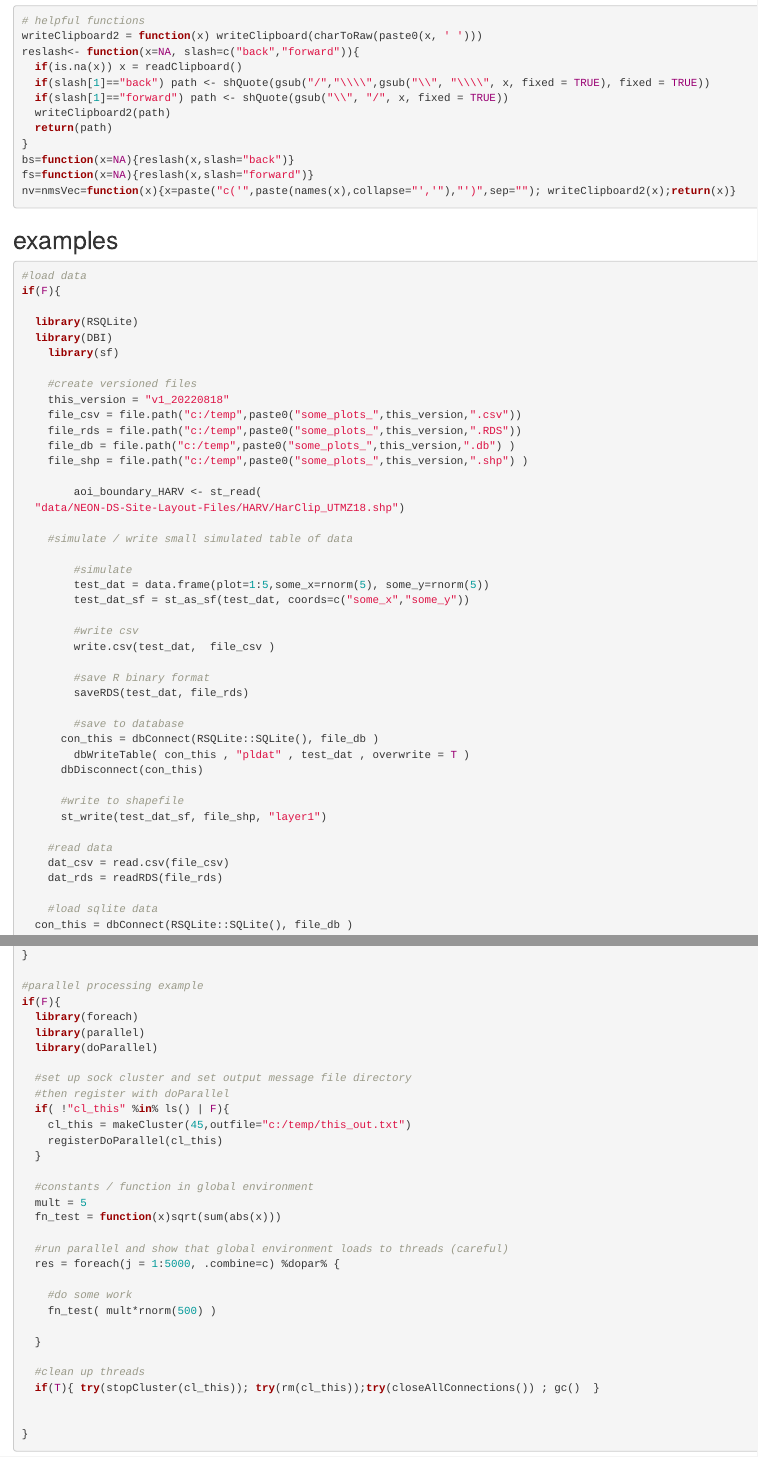
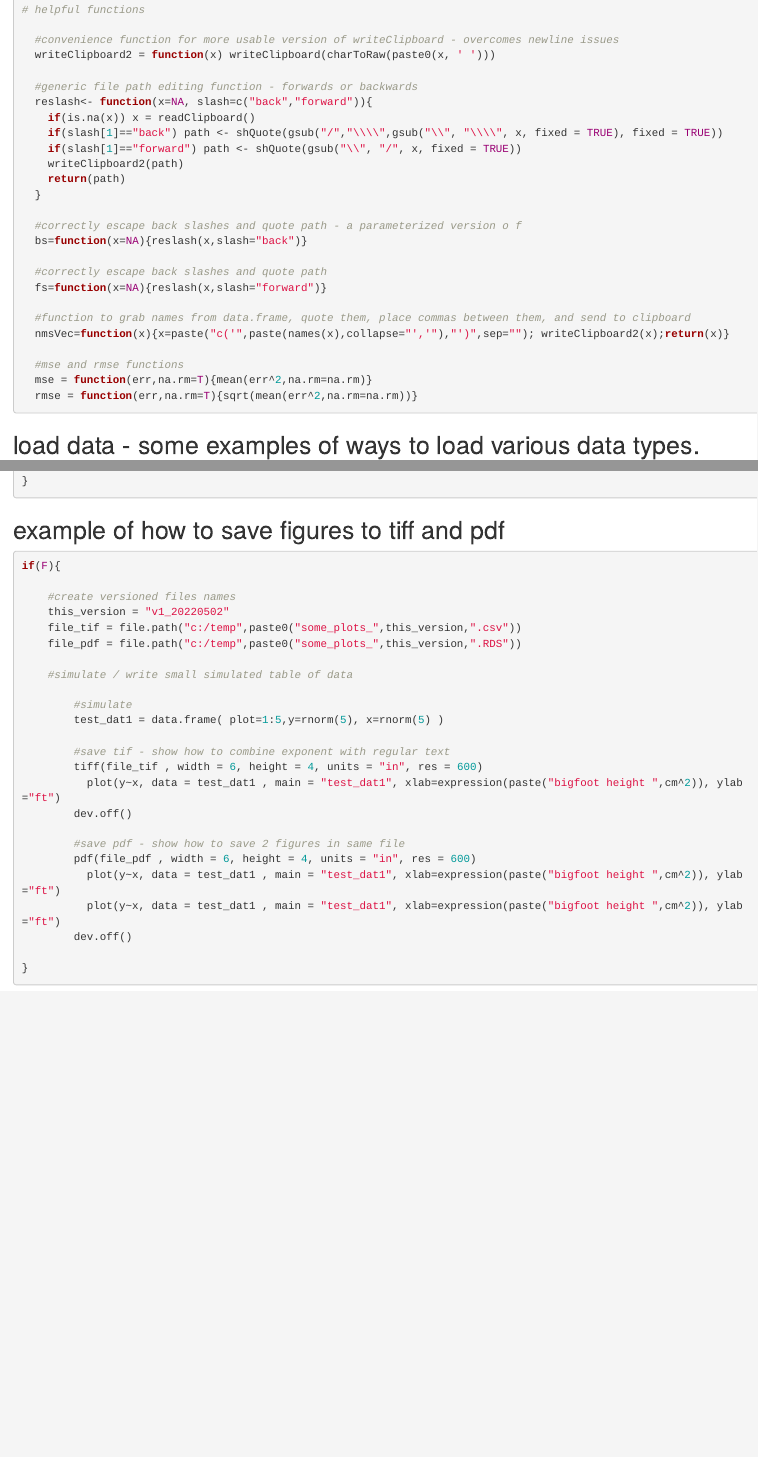
Before and after one commit to jstrunk001/RForInvt, an R Markdown document (inst/templates/document.RMD): the page in a window 1100 px wide, from 250 px down before the commit and from 340 px down after it, so that both start at the same text, and a second part further down, joined at a grey line. Rendered offline with R 4.5, knitr and Pandoc, with nearby package versions.

````diff
--- a/inst/templates/document.RMD
+++ b/inst/templates/document.RMD
@@ -10,46 +15,53 @@
 
 # helpful functions
-writeClipboard2 = function(x) writeClipboard(charToRaw(paste0(x, ' ')))
-reslash<- function(x=NA, slash=c("back","forward")){
-  if(is.na(x)) x = readClipboard()
-  if(slash[1]=="back") path <- shQuote(gsub("/","\\\\",gsub("\\", "\\\\", x, fixed = TRUE), fixed = TRUE))
-  if(slash[1]=="forward") path <- shQuote(gsub("\\", "/", x, fixed = TRUE))
-  writeClipboard2(path)
-  return(path)
-}
-bs=function(x=NA){reslash(x,slash="back")}
-fs=function(x=NA){reslash(x,slash="forward")}
-nv=nmsVec=function(x){x=paste("c('",paste(names(x),collapse="','"),"')",sep=""); writeClipboard2(x);return(x)}
 
+  #convenience function for more usable version of writeClipboard - overcomes newline issues
+  writeClipboard2 = function(x) writeClipboard(charToRaw(paste0(x, ' ')))
+
+  #generic file path editing function - forwards or backwards
+  reslash<- function(x=NA, slash=c("back","forward")){
+    if(is.na(x)) x = readClipboard()
+    if(slash[1]=="back") path <- shQuote(gsub("/","\\\\",gsub("\\", "\\\\", x, fixed = TRUE), fixed = TRUE))
+    if(slash[1]=="forward") path <- shQuote(gsub("\\", "/", x, fixed = TRUE))
+    writeClipboard2(path)
+    return(path)
+  }
+
+  #correctly escape back slashes and quote path - a parameterized version o f
+  bs=function(x=NA){reslash(x,slash="back")}
+
+  #correctly escape back slashes and quote path
+  fs=function(x=NA){reslash(x,slash="forward")}
+
+  #function to grab names from data.frame, quote them, place commas between them, and send to clipboard
+  nmsVec=function(x){x=paste("c('",paste(names(x),collapse="','"),"')",sep=""); writeClipboard2(x);return(x)}
+
+  #mse and rmse functions
+  mse = function(err,na.rm=T){mean(err^2,na.rm=na.rm)}
+  rmse = function(err,na.rm=T){sqrt(mean(err^2,na.rm=na.rm))}
 
 ```
 
-## examples
+## load data - some examples of ways to load various data types.
 
 ```{r}
 
-#load data
+#examples
 if(F){
 
   library(RSQLite)
   library(DBI)
-	library(sf)
 
-	#create versioned files
-	this_version = "v1_20220818"
+	#create versioned files names
+	this_version = "v1_20220502"
 	file_csv = file.path("c:/temp",paste0("some_plots_",this_version,".csv"))
 	file_rds = file.path("c:/temp",paste0("some_plots_",this_version,".RDS"))
 	file_db = file.path("c:/temp",paste0("some_plots_",this_version,".db") )
-	file_shp = file.path("c:/temp",paste0("some_plots_",this_version,".shp") )
-
-		aoi_boundary_HARV <- st_read(
-  "data/NEON-DS-Site-Layout-Files/HARV/HarClip_UTMZ18.shp")
 
 	#simulate / write small simulated table of data
 
 		#simulate
-		test_dat = data.frame(plot=1:5,some_x=rnorm(5), some_y=rnorm(5))
-		test_dat_sf = st_as_sf(test_dat, coords=c("some_x","some_y"))
+		test_dat = data.frame(plot=1:5,some_y=rnorm(5))
 
 		#write csv
 		write.csv(test_dat,  file_csv )
@@ -62,11 +74,7 @@
 	  	dbWriteTable( con_this , "pldat" , test_dat , overwrite = T )
 	  dbDisconnect(con_this)
 
-	  #write to shapefile
-	  st_write(test_dat_sf, file_shp, "layer1")
-
-	#read data
+	#read data csv/rds
 	dat_csv = read.csv(file_csv)
 	dat_rds = readRDS(file_rds)
 
-	#load sqlite data
@@ -82,42 +85,37 @@
-#parallel processing example
-if(F){
-  library(foreach)
-  library(parallel)
-  library(doParallel)
-
-  #set up sock cluster and set output message file directory
-  #then register with doParallel
-  if( !"cl_this" %in% ls() | F){
-    cl_this = makeCluster(45,outfile="c:/temp/this_out.txt")
-    registerDoParallel(cl_this)
-  }
-
-  #constants / function in global environment
-  mult = 5
-  fn_test = function(x)sqrt(sum(abs(x)))
-
-  #run parallel and show that global environment loads to threads (careful)
-  res = foreach(j = 1:5000, .combine=c) %dopar% {
-
-    #do some work
-    fn_test( mult*rnorm(500) )
-
-  }
-
-  #clean up threads
-  if(T){ try(stopCluster(cl_this)); try(rm(cl_this));try(closeAllConnections()) ; gc()  }
-
 
 }
 
 
 ```
 
-## set up parallel processing
+## example of how to save figures to tiff and pdf
 
 ```{r, eval=FALSE}
 
+if(F){
 
+	#create versioned files names
+	this_version = "v1_20220502"
+	file_tif = file.path("c:/temp",paste0("some_plots_",this_version,".csv"))
+	file_pdf = file.path("c:/temp",paste0("some_plots_",this_version,".RDS"))
+
+	#simulate / write small simulated table of data
+
+		#simulate
+		test_dat1 = data.frame( plot=1:5,y=rnorm(5), x=rnorm(5) )
+
+		#save tif - show how to combine exponent with regular text
+		tiff(file_tif , width = 6, height = 4, units = "in", res = 600)
+		  plot(y~x, data = test_dat1 , main = "test_dat1", xlab=expression(paste("bigfoot height ",cm^2)), ylab="ft")
+		dev.off()
+
+		#save pdf - show how to save 2 figures in same file
+		pdf(file_pdf , width = 6, height = 4, units = "in", res = 600)
+		  plot(y~x, data = test_dat1 , main = "test_dat1", xlab=expression(paste("bigfoot height ",cm^2)), ylab="ft")
+		  plot(y~x, data = test_dat1 , main = "test_dat1", xlab=expression(paste("bigfoot height ",cm^2)), ylab="ft")
+		dev.off()
+
+}
 
 
 ```
````
Also changed, not shown: R/fvs_run.R (+14 -6 lines), _dev/dev_impute_FIA_growth_data_clean.R (+1 -1 lines), inst/templates/document.RMD (18 more changed lines).
